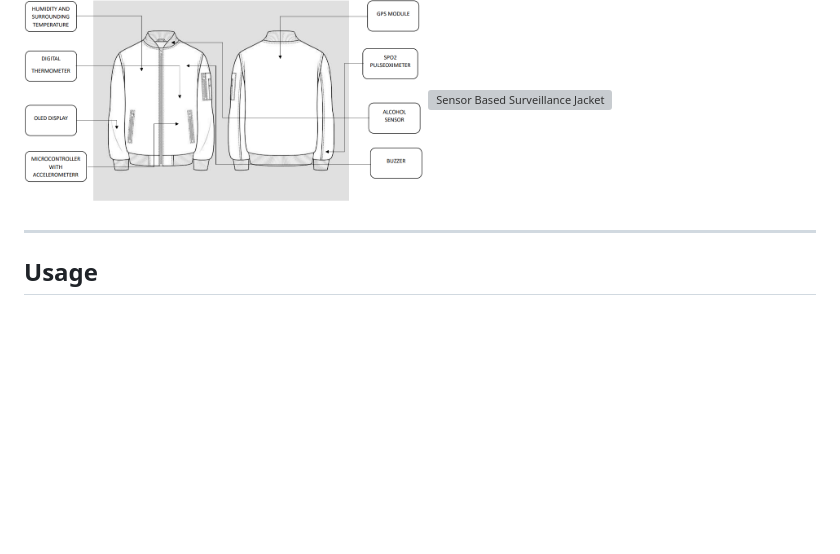
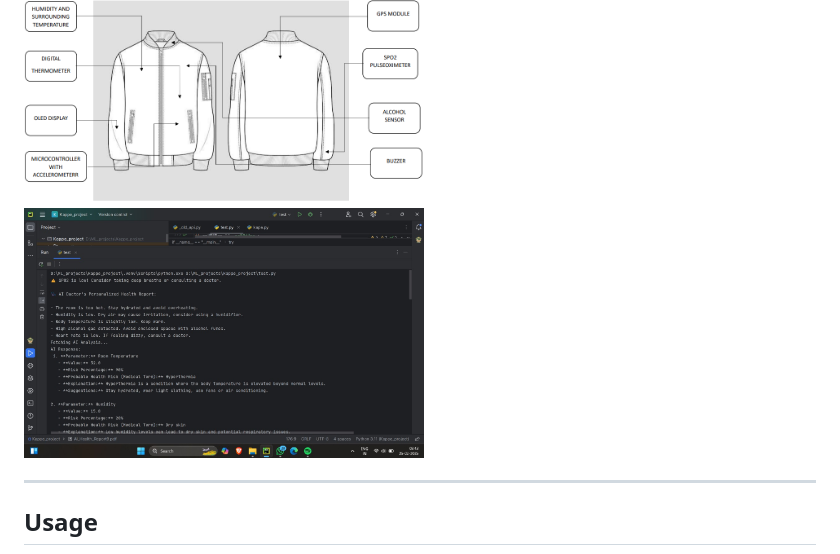
Before and after one commit to ranit1803/Engineering-Final-Year-Project, a Markdown page: README.md, the part around the change. Drawn GitHub-style; blank space fills up the shorter version; grey boxes are pictures that could not be loaded.

Commit message:
Documentation

```diff
--- a/README.md
+++ b/README.md
@@ -80,7 +80,7 @@ This system targets children, adults (especially workers, soldiers, and women re
 <img src="images/flowchart.png" alt="Sensor Based Surveillance Jacket" width="400" height="300"/>
 <img src="images/block%20diagram.png" alt="Sensor Based Surveillance Jacket" width="400" height="300"/>
 <img src="images/component%20placement.png" alt="Sensor Based Surveillance Jacket" width="400" height="300"/>
-<img src="images/AI%20Response%20in%20Terminal.png" alt="Sensor Based Surveillance Jacket" width="400" height="300"/>
+<img src="images/AI%20Response%20in%20Terminal.jpg" alt="Sensor Based Surveillance Jacket" width="400" height="300"/>
 
 ---
 
```
